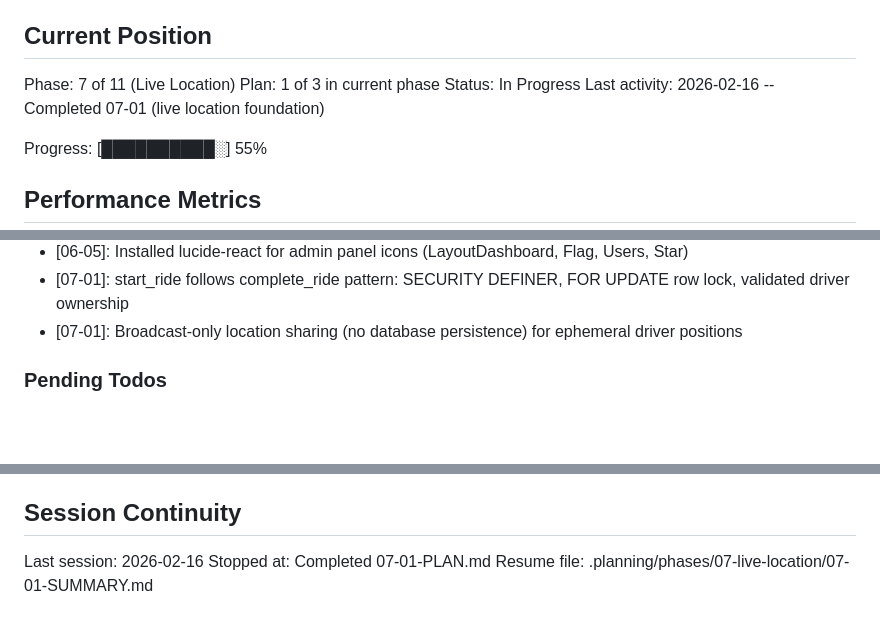
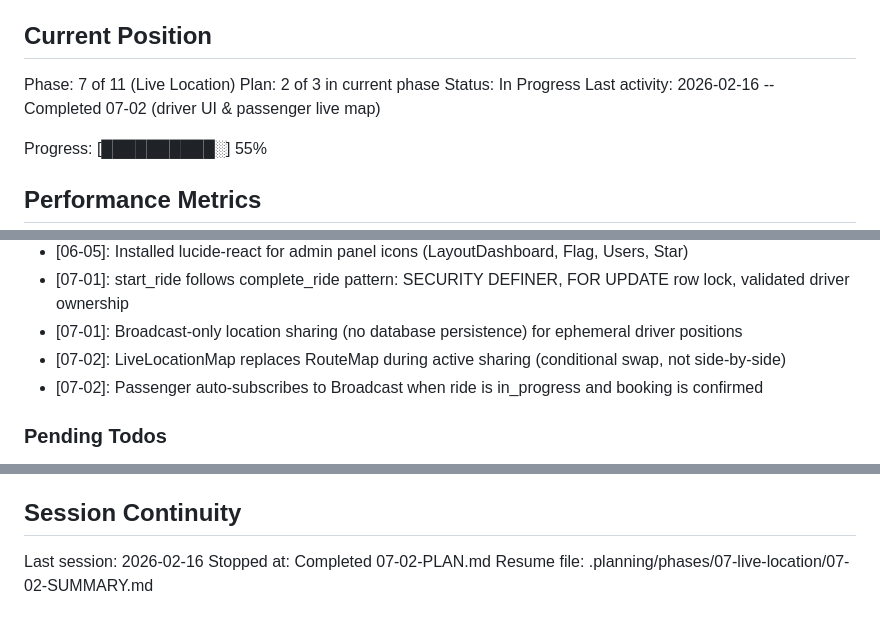
Before and after one commit to festapp-platform/festapp-rideshare, a Markdown page: .planning/STATE.md, 3 parts joined by grey strips. GitHub-like rendering; blank space fills up the shorter version.

Commit message:
docs(07-02): complete driver UI & passenger live map plan

```diff
--- a/.planning/STATE.md
+++ b/.planning/STATE.md
@@ -10,9 +10,9 @@ See: .planning/PROJECT.md (updated 2026-02-15)
 ## Current Position
 
 Phase: 7 of 11 (Live Location)
-Plan: 1 of 3 in current phase
+Plan: 2 of 3 in current phase
 Status: In Progress
-Last activity: 2026-02-16 -- Completed 07-01 (live location foundation)
+Last activity: 2026-02-16 -- Completed 07-02 (driver UI & passenger live map)
 
 Progress: [██████████░] 55%
 
@@ -165,6 +166,8 @@ Recent decisions affecting current work:
 - [06-05]: Installed lucide-react for admin panel icons (LayoutDashboard, Flag, Users, Star)
 - [07-01]: start_ride follows complete_ride pattern: SECURITY DEFINER, FOR UPDATE row lock, validated driver ownership
 - [07-01]: Broadcast-only location sharing (no database persistence) for ephemeral driver positions
+- [07-02]: LiveLocationMap replaces RouteMap during active sharing (conditional swap, not side-by-side)
+- [07-02]: Passenger auto-subscribes to Broadcast when ride is in_progress and booking is confirmed
 
 ### Pending Todos
 
@@ -183,5 +186,5 @@ Recent decisions affecting current work:
 ## Session Continuity
 
 Last session: 2026-02-16
-Stopped at: Completed 07-01-PLAN.md
-Resume file: .planning/phases/07-live-location/07-01-SUMMARY.md
+Stopped at: Completed 07-02-PLAN.md
+Resume file: .planning/phases/07-live-location/07-02-SUMMARY.md
```
Also changed, not shown: other parts of .planning/STATE.md (+1 -0 lines), 1 other file.
